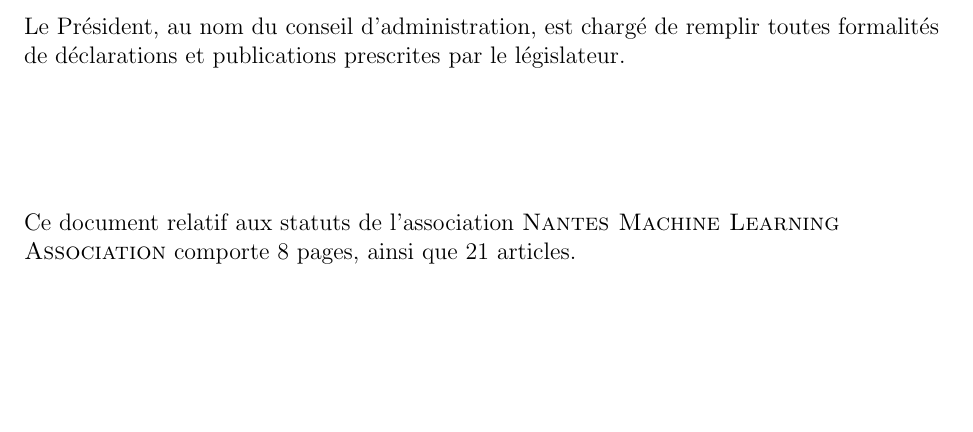
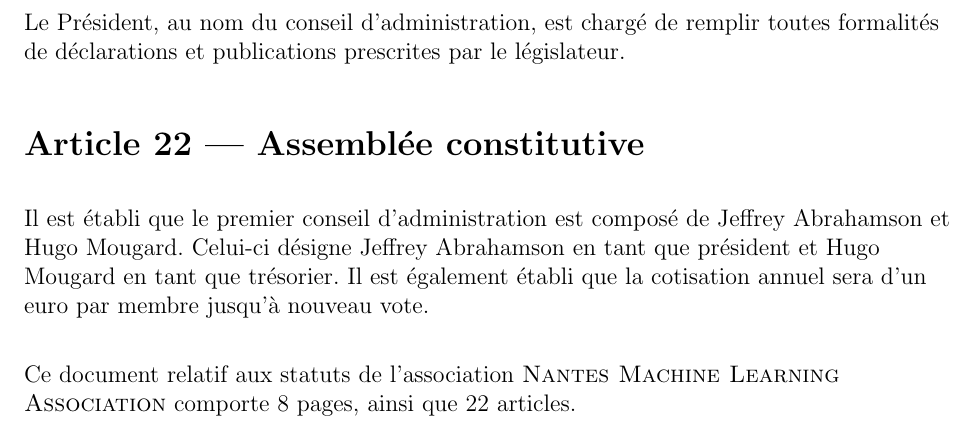
Before and after one commit to nantes-machine-learning-meetup/NMLA, a LaTeX document (statuts.tex): part of page 8 of 8, cut so that both start at the same text, the shorter picture padded with empty space. Compiled offline with pdfLaTeX.

Commit message:
Assemblée constitutive

```diff
--- a/statuts.tex
+++ b/statuts.tex
@@ -387,7 +387,16 @@
 
 Le Président, au nom du conseil d'administration, est chargé de remplir toutes formalités de déclarations et publications prescrites par le législateur.
 
-\section*{}
+\section{Assemblée constitutive}
+
+Il est établi que le premier conseil d'administration est composé de
+Jeffrey Abrahamson et Hugo Mougard.  Celui-ci désigne Jeffrey
+Abrahamson en tant que président et Hugo Mougard en tant que trésorier.  Il est
+également établi que la cotisation annuel sera d'un euro par membre jusqu'à
+nouveau vote.
+
+
+\bigskip
 
 Ce document relatif aux statuts de l'association \Nom{} comporte
 \pageref{LastPage} pages, ainsi que \total{section} articles.
```
Also changed, not shown: statuts.pdf.
